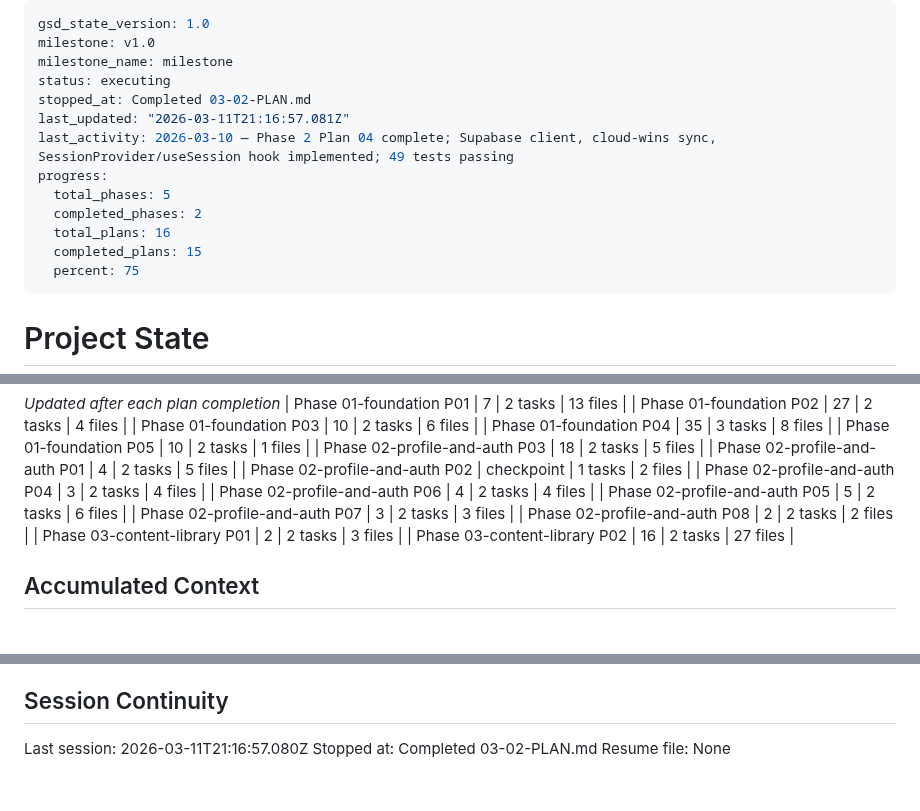
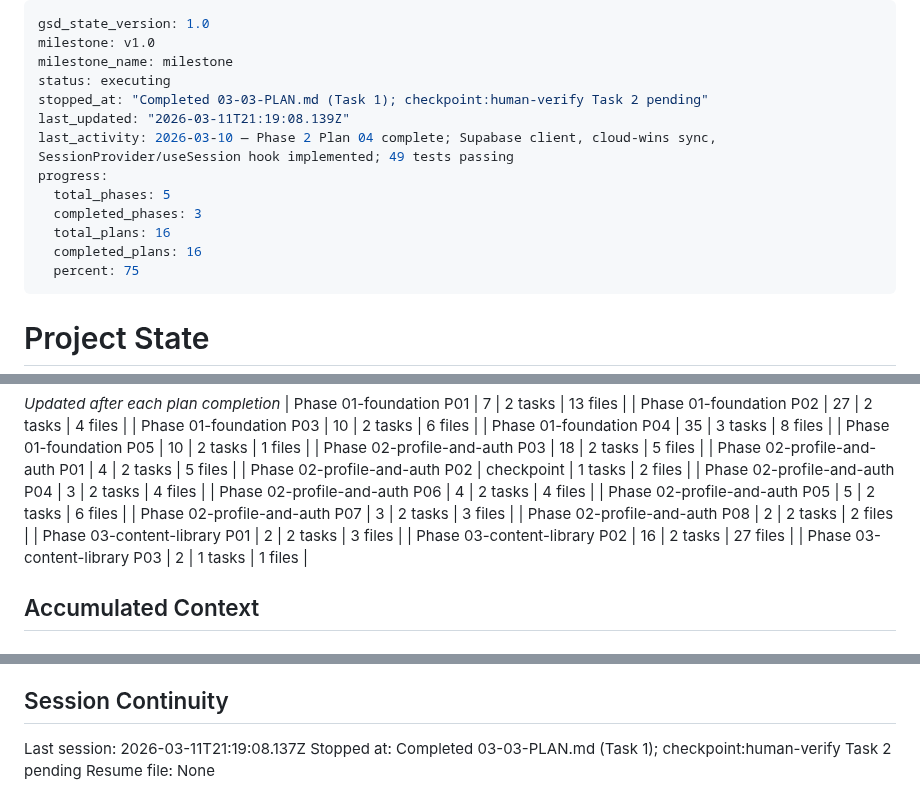
Before and after one commit to dogukartal/TheCook, a Markdown page: .planning/STATE.md, 3 parts joined by grey strips. GitHub-like rendering.

Commit message:
docs(03-03): complete build-recipes pipeline plan

```diff
--- a/.planning/STATE.md
+++ b/.planning/STATE.md
@@ -3,14 +3,14 @@ gsd_state_version: 1.0
 milestone: v1.0
 milestone_name: milestone
 status: executing
-stopped_at: Completed 03-02-PLAN.md
-last_updated: "2026-03-11T21:16:57.081Z"
+stopped_at: "Completed 03-03-PLAN.md (Task 1); checkpoint:human-verify Task 2 pending"
+last_updated: "2026-03-11T21:19:08.139Z"
 last_activity: 2026-03-10 — Phase 2 Plan 04 complete; Supabase client, cloud-wins sync, SessionProvider/useSession hook implemented; 49 tests passing
 progress:
   total_phases: 5
-  completed_phases: 2
+  completed_phases: 3
   total_plans: 16
-  completed_plans: 15
+  completed_plans: 16
   percent: 75
 ---
 
@@ -65,6 +65,7 @@ Progress: [████████░░] 75% (Phase 2 in progress)
 | Phase 02-profile-and-auth P08 | 2 | 2 tasks | 2 files |
 | Phase 03-content-library P01 | 2 | 2 tasks | 3 files |
 | Phase 03-content-library P02 | 16 | 2 tasks | 27 files |
+| Phase 03-content-library P03 | 2 | 1 tasks | 1 files |
 
 ## Accumulated Context
 
@@ -131,6 +133,6 @@ None yet.
 
 ## Session Continuity
 
-Last session: 2026-03-11T21:16:57.080Z
-Stopped at: Completed 03-02-PLAN.md
+Last session: 2026-03-11T21:19:08.137Z
+Stopped at: Completed 03-03-PLAN.md (Task 1); checkpoint:human-verify Task 2 pending
 Resume file: None
```
Also changed, not shown: other parts of .planning/STATE.md (+1 -0 lines), .planning/ROADMAP.md (+2 -2 lines), 1 other file.
